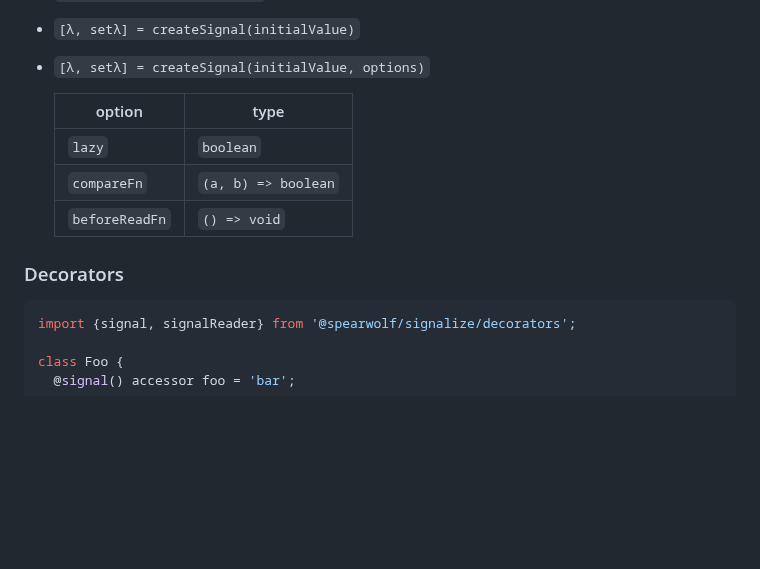
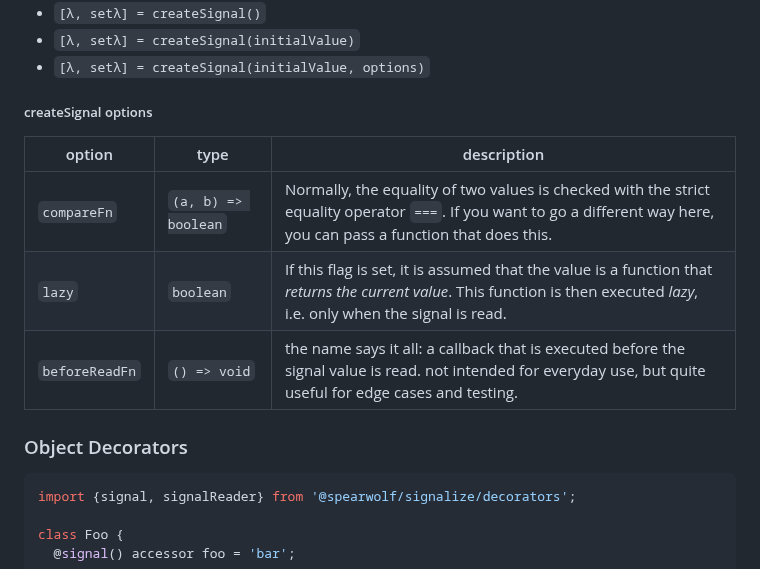
Before and after one commit to spearwolf/signalize, a Markdown page: CHEATSHEET.md, the part around one of its changes. Rendered like a GitHub page; blank space fills up the shorter version.

````diff
--- a/CHEATSHEET.md
+++ b/CHEATSHEET.md
@@ -19,14 +70,16 @@ setFoo('bar');   // write a new value
 - `[λ, setλ] = createSignal(initialValue)`
 - `[λ, setλ] = createSignal(initialValue, options)`
 
-  | option         | type                |
-  | -------------- | ------------------- |
-  | `lazy`         | `boolean`           |
-  | `compareFn`    | `(a, b) => boolean` |
-  | `beforeReadFn` | `() => void`        |
+##### createSignal options
+
+| option         | type                | description |
+| -------------- | ------------------- | ----------- |
+| `compareFn`    | `(a, b) => boolean` | Normally, the equality of two values is checked with the strict equality operator `===`. If you want to go a different way here, you can pass a function that does this. |
+| `lazy`         | `boolean`           | If this flag is set, it is assumed that the value is a function that _returns the current value_. This function is then executed _lazy_, i.e. only when the signal is read. |
+| `beforeReadFn` | `() => void`        | the name says it all: a callback that is executed before the signal value is read. not intended for everyday use, but quite useful for edge cases and testing. |
 
 
-### Decorators
+### Object Decorators
 
 ```js
 import {signal, signalReader} from '@spearwolf/signalize/decorators';
````
Also changed, not shown: other parts of CHEATSHEET.md (+67 -14 lines).
